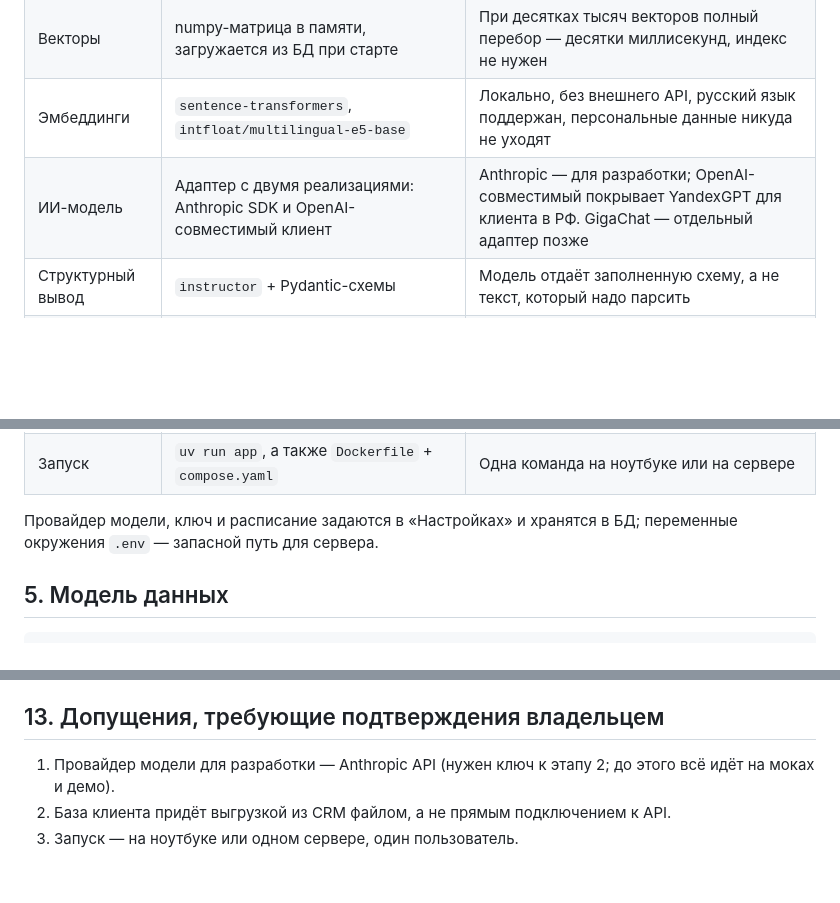
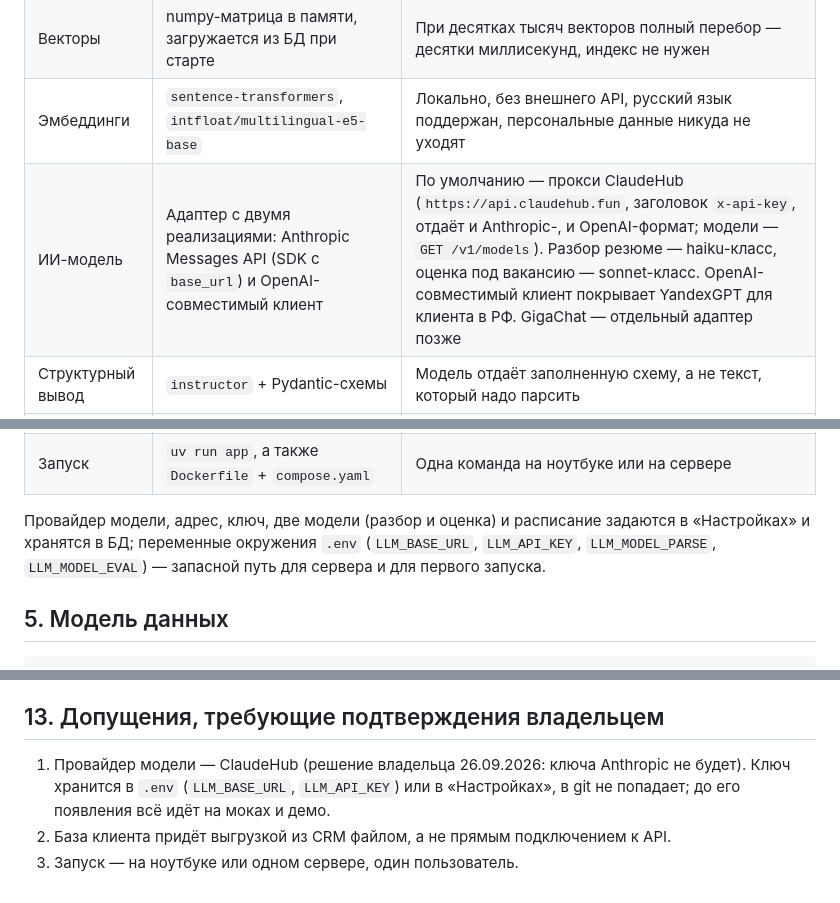
Before and after one commit to vitaliykalachev/talent-agent, a Markdown page: PLAN.md, 3 parts joined by grey strips. Rendered like a GitHub page; blank space fills up the shorter version.

Commit message:
План: провайдер модели — ClaudeHub вместо ключа Anthropic
Co-Authored-By: Claude Fable 5.1 <noreply@anthropic.com>

```diff
--- a/PLAN.md
+++ b/PLAN.md
@@ -77,7 +77,7 @@
 | БД | SQLite через SQLAlchemy 2 | Один файл, ноль установки; 35 000 записей с векторами — меньше 1 ГБ |
 | Векторы | numpy-матрица в памяти, загружается из БД при старте | При десятках тысяч векторов полный перебор — десятки миллисекунд, индекс не нужен |
 | Эмбеддинги | `sentence-transformers`, `intfloat/multilingual-e5-base` | Локально, без внешнего API, русский язык поддержан, персональные данные никуда не уходят |
-| ИИ-модель | Адаптер с двумя реализациями: Anthropic SDK и OpenAI-совместимый клиент | Anthropic — для разработки; OpenAI-совместимый покрывает YandexGPT для клиента в РФ. GigaChat — отдельный адаптер позже |
+| ИИ-модель | Адаптер с двумя реализациями: Anthropic Messages API (SDK с `base_url`) и OpenAI-совместимый клиент | По умолчанию — прокси ClaudeHub (`https://api.claudehub.fun`, заголовок `x-api-key`, отдаёт и Anthropic-, и OpenAI-формат; модели — `GET /v1/models`). Разбор резюме — haiku-класс, оценка под вакансию — sonnet-класс. OpenAI-совместимый клиент покрывает YandexGPT для клиента в РФ. GigaChat — отдельный адаптер позже |
 | Структурный вывод | `instructor` + Pydantic-схемы | Модель отдаёт заполненную схему, а не текст, который надо парсить |
 | Файлы резюме | `markitdown` (PDF, DOCX), `openpyxl` (XLSX), `csv` | Один вызов на файл |
 | Русский текст | `natasha`, `rapidfuzz` | Имена, организации, даты; нечёткое сравнение ФИО для дублей |
@@ -87,8 +87,10 @@
 | Тесты | `pytest`, `httpx` | Модель в тестах — мок с заранее записанными ответами |
 | Запуск | `uv run app`, а также `Dockerfile` + `compose.yaml` | Одна команда на ноутбуке или на сервере |
 
-Провайдер модели, ключ и расписание задаются в «Настройках» и хранятся в БД;
-переменные окружения `.env` — запасной путь для сервера.
+Провайдер модели, адрес, ключ, две модели (разбор и оценка) и расписание
+задаются в «Настройках» и хранятся в БД; переменные окружения `.env`
+(`LLM_BASE_URL`, `LLM_API_KEY`, `LLM_MODEL_PARSE`, `LLM_MODEL_EVAL`) — запасной
+путь для сервера и для первого запуска.
 
 ## 5. Модель данных
 
@@ -258,7 +260,8 @@ hh.ru и соцсети; отправка сообщений кандидата
 
 ## 13. Допущения, требующие подтверждения владельцем
 
-1. Провайдер модели для разработки — Anthropic API (нужен ключ к этапу 2; до
-   этого всё идёт на моках и демо).
+1. Провайдер модели — ClaudeHub (решение владельца 26.09.2026: ключа Anthropic
+   не будет). Ключ хранится в `.env` (`LLM_BASE_URL`, `LLM_API_KEY`) или в
+   «Настройках», в git не попадает; до его появления всё идёт на моках и демо.
 2. База клиента придёт выгрузкой из CRM файлом, а не прямым подключением к API.
 3. Запуск — на ноутбуке или одном сервере, один пользователь.
```
